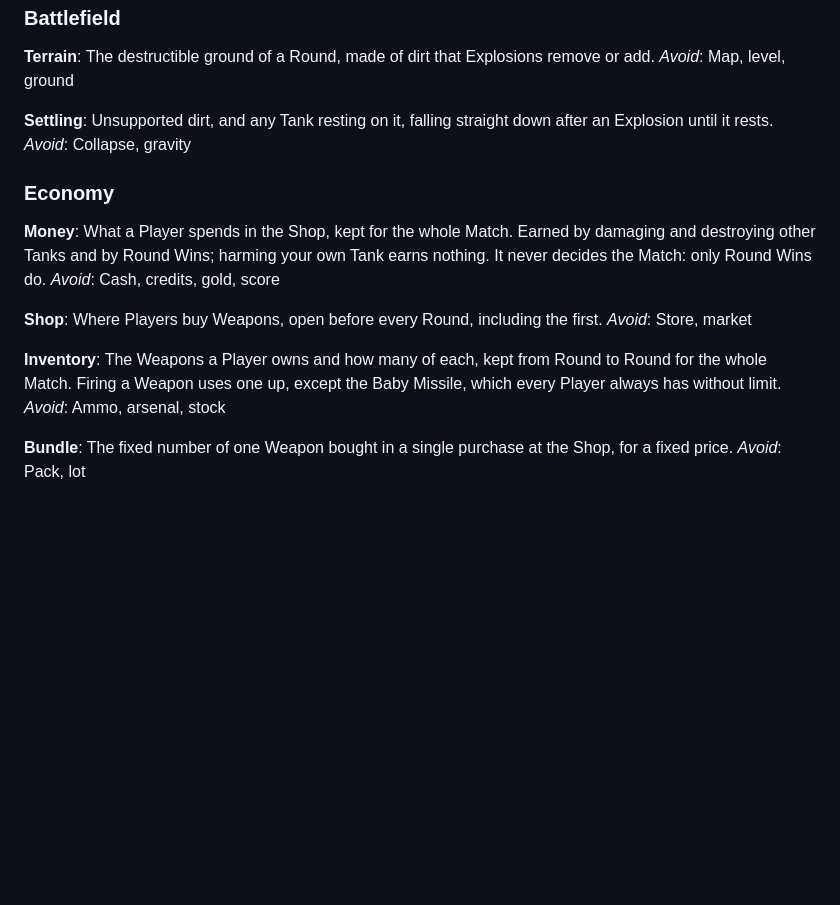
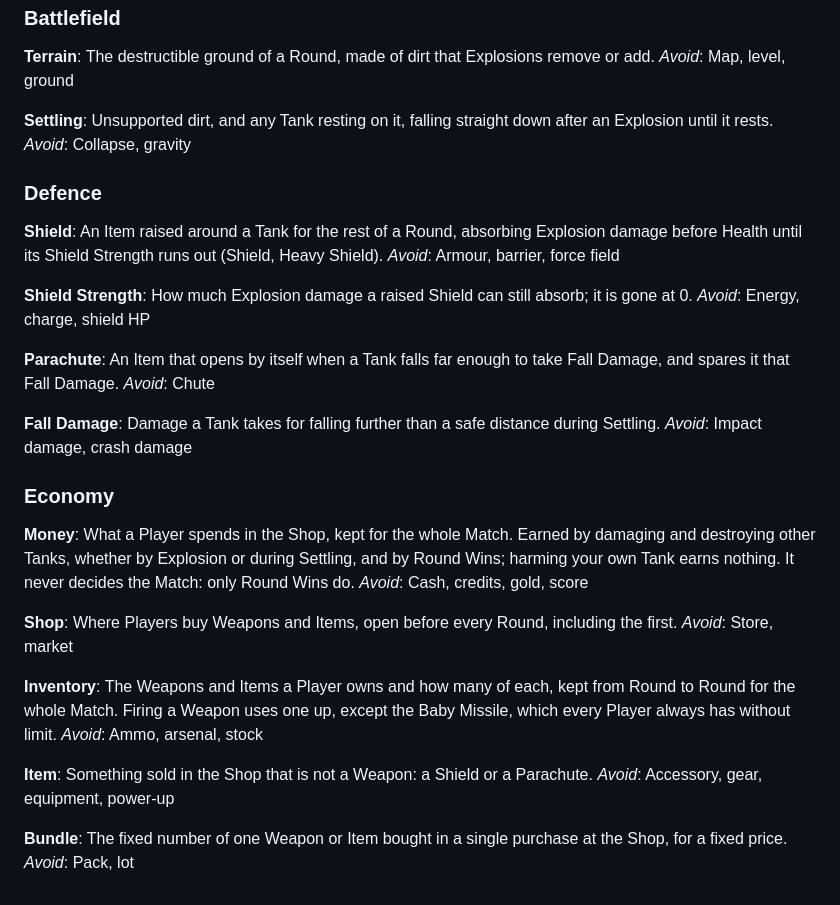
Before and after one commit to Klongshore/Scorched-Earth, a Markdown page: CONTEXT.md, the part around the change. GitHub-like rendering; blank space fills up the shorter version.

```diff
--- a/CONTEXT.md
+++ b/CONTEXT.md
@@ -102,20 +102,42 @@ _Avoid_: Map, level, ground
 Unsupported dirt, and any Tank resting on it, falling straight down after an Explosion until it rests.
 _Avoid_: Collapse, gravity
 
+### Defence
+
+**Shield**:
+An Item raised around a Tank for the rest of a Round, absorbing Explosion damage before Health until its Shield Strength runs out (Shield, Heavy Shield).
+_Avoid_: Armour, barrier, force field
+
+**Shield Strength**:
+How much Explosion damage a raised Shield can still absorb; it is gone at 0.
+_Avoid_: Energy, charge, shield HP
+
+**Parachute**:
+An Item that opens by itself when a Tank falls far enough to take Fall Damage, and spares it that Fall Damage.
+_Avoid_: Chute
+
+**Fall Damage**:
+Damage a Tank takes for falling further than a safe distance during Settling.
+_Avoid_: Impact damage, crash damage
+
 ### Economy
 
 **Money**:
-What a Player spends in the Shop, kept for the whole Match. Earned by damaging and destroying other Tanks and by Round Wins; harming your own Tank earns nothing. It never decides the Match: only Round Wins do.
+What a Player spends in the Shop, kept for the whole Match. Earned by damaging and destroying other Tanks, whether by Explosion or during Settling, and by Round Wins; harming your own Tank earns nothing. It never decides the Match: only Round Wins do.
 _Avoid_: Cash, credits, gold, score
 
 **Shop**:
-Where Players buy Weapons, open before every Round, including the first.
+Where Players buy Weapons and Items, open before every Round, including the first.
 _Avoid_: Store, market
 
 **Inventory**:
-The Weapons a Player owns and how many of each, kept from Round to Round for the whole Match. Firing a Weapon uses one up, except the Baby Missile, which every Player always has without limit.
+The Weapons and Items a Player owns and how many of each, kept from Round to Round for the whole Match. Firing a Weapon uses one up, except the Baby Missile, which every Player always has without limit.
 _Avoid_: Ammo, arsenal, stock
 
+**Item**:
+Something sold in the Shop that is not a Weapon: a Shield or a Parachute.
+_Avoid_: Accessory, gear, equipment, power-up
+
 **Bundle**:
-The fixed number of one Weapon bought in a single purchase at the Shop, for a fixed price.
+The fixed number of one Weapon or Item bought in a single purchase at the Shop, for a fixed price.
 _Avoid_: Pack, lot
```
Also changed, not shown: docs/implementation-plan-v4.md (added, +404 -0 lines).
